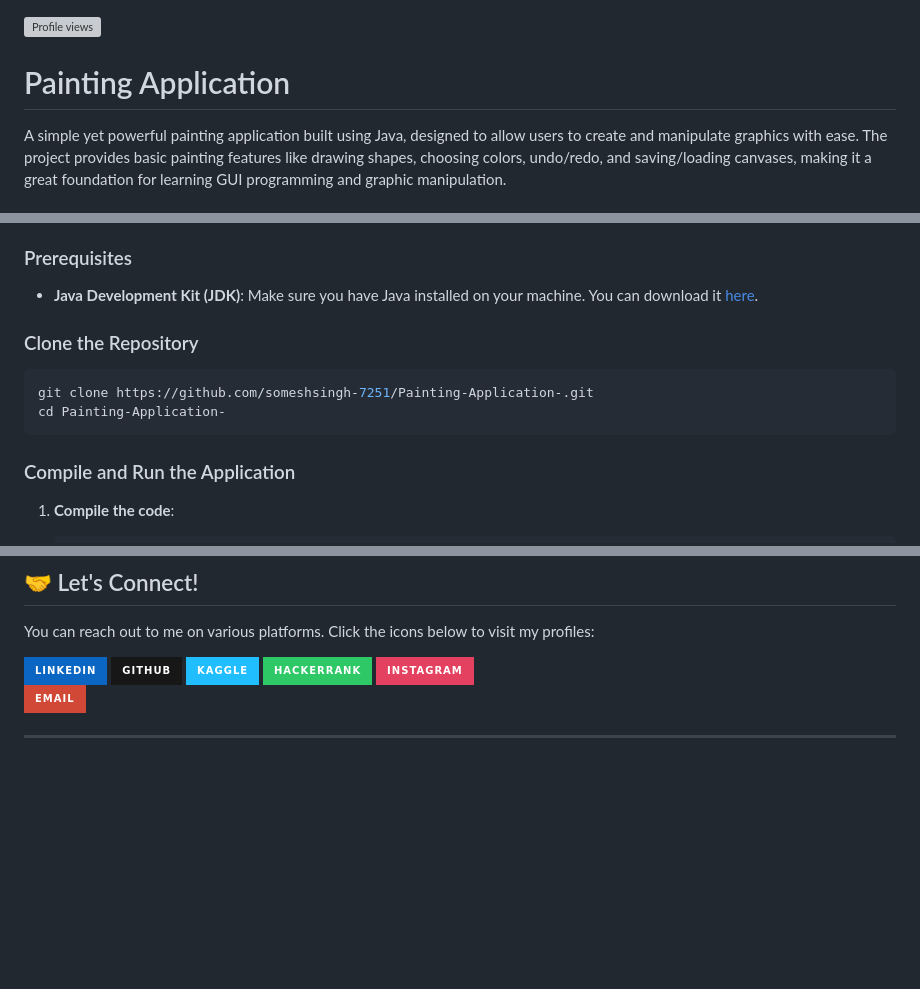
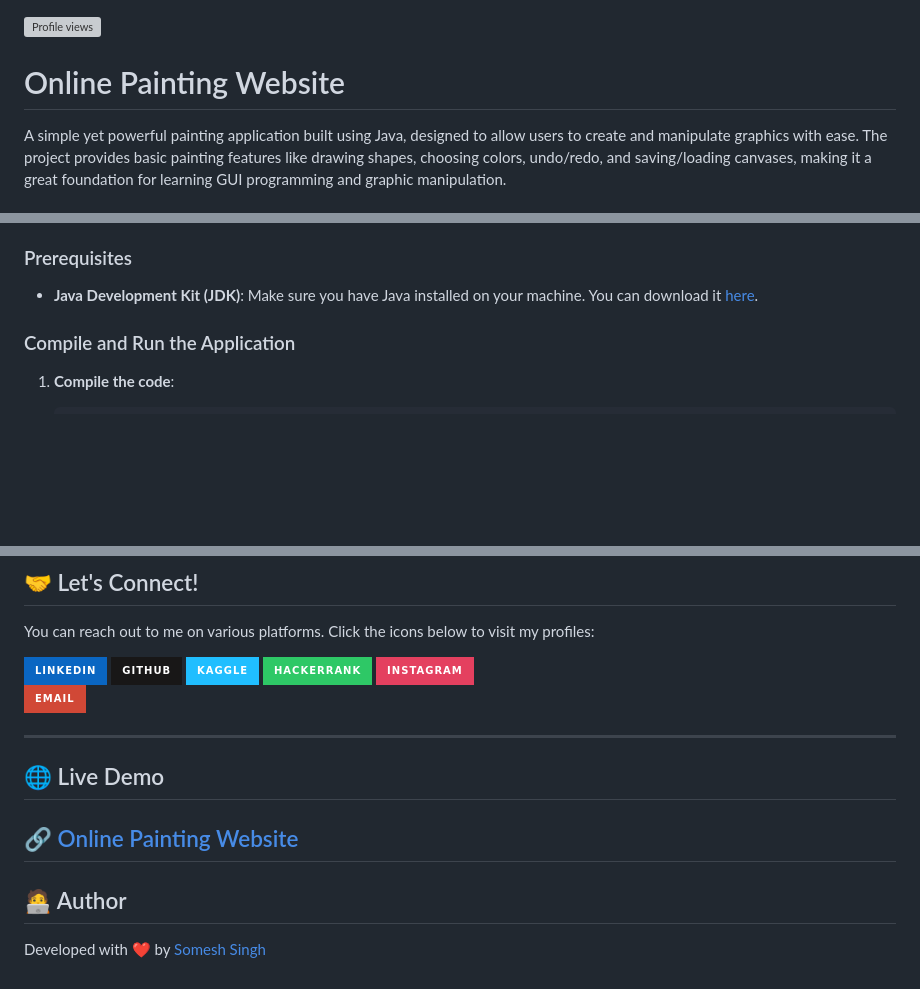
Before and after one commit to someshsingh-7251/Online-Painting-Website, a Markdown page: README.md, 3 parts joined by grey strips. GitHub-like rendering; badges without logos; blank space fills up the shorter version; grey boxes are pictures that could not be loaded.

````diff
--- a/README.md
+++ b/README.md
@@ -1,6 +1,6 @@
 ![Profile views](https://komarev.com/ghpvc/?username=someshsingh-7251)
 
-# Painting Application
+# Online Painting Website
 
 A simple yet powerful painting application built using Java, designed to allow users to create and manipulate graphics with ease. The project provides basic painting features like drawing shapes, choosing colors, undo/redo, and saving/loading canvases, making it a great foundation for learning GUI programming and graphic manipulation.
 
@@ -20,13 +20,6 @@ To run this painting application on your local machine, follow these steps:
 ### Prerequisites
 
 - **Java Development Kit (JDK)**: Make sure you have Java installed on your machine. You can download it [here](https://www.oracle.com/java/technologies/javase-downloads.html).
-
-### Clone the Repository
-
-```bash
-git clone https://github.com/someshsingh-7251/Painting-Application-.git
-cd Painting-Application-
-```
 
 ### Compile and Run the Application
 
@@ -84,3 +77,12 @@ You can reach out to me on various platforms. Click the icons below to visit my
 
 
 ---
+
+## 🌐 Live Demo
+
+🔗 [Online Painting Website](https://someshsingh-7251.github.io/Online-Painting-Website/)
+---
+
+## 🧑‍💻 Author
+
+Developed with ❤️ by [Somesh Singh](https://www.linkedin.com/in/someshsingh-2aa796229/)
````
